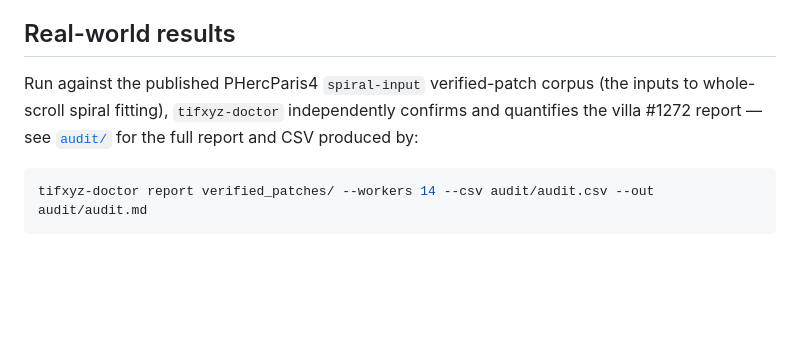
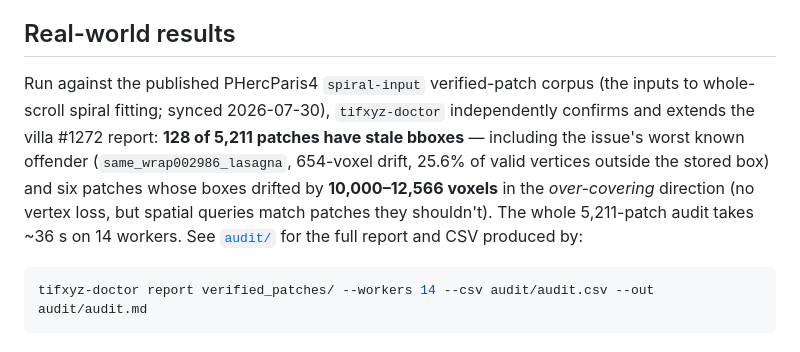
Before and after one commit to Nieuwlaar/tifxyz-repair, a Markdown page: README.md, the part around the change. Rendered like a GitHub page; blank space fills up the shorter version.

````diff
--- a/README.md
+++ b/README.md
@@ -88,7 +88,7 @@ The reference implementation for this format is C++ (`QuadSurface.cpp` in villa)
 
 ## Real-world results
 
-Run against the published PHercParis4 `spiral-input` verified-patch corpus (the inputs to whole-scroll spiral fitting), `tifxyz-doctor` independently confirms and quantifies the villa #1272 report — see [`audit/`](audit/) for the full report and CSV produced by:
+Run against the published PHercParis4 `spiral-input` verified-patch corpus (the inputs to whole-scroll spiral fitting; synced 2026-07-30), `tifxyz-doctor` independently confirms and extends the villa #1272 report: **128 of 5,211 patches have stale bboxes** — including the issue's worst known offender (`same_wrap002986_lasagna`, 654-voxel drift, 25.6% of valid vertices outside the stored box) and six patches whose boxes drifted by **10,000–12,566 voxels** in the *over-covering* direction (no vertex loss, but spatial queries match patches they shouldn't). The whole 5,211-patch audit takes ~36 s on 14 workers. See [`audit/`](audit/) for the full report and CSV produced by:
 
 ```bash
 tifxyz-doctor report verified_patches/ --workers 14 --csv audit/audit.csv --out audit/audit.md
````
Also changed, not shown: audit/audit.md (added, +44 -0 lines), audit/auto_grown_20260420184842414_region_000.png (added), 2 other files.
